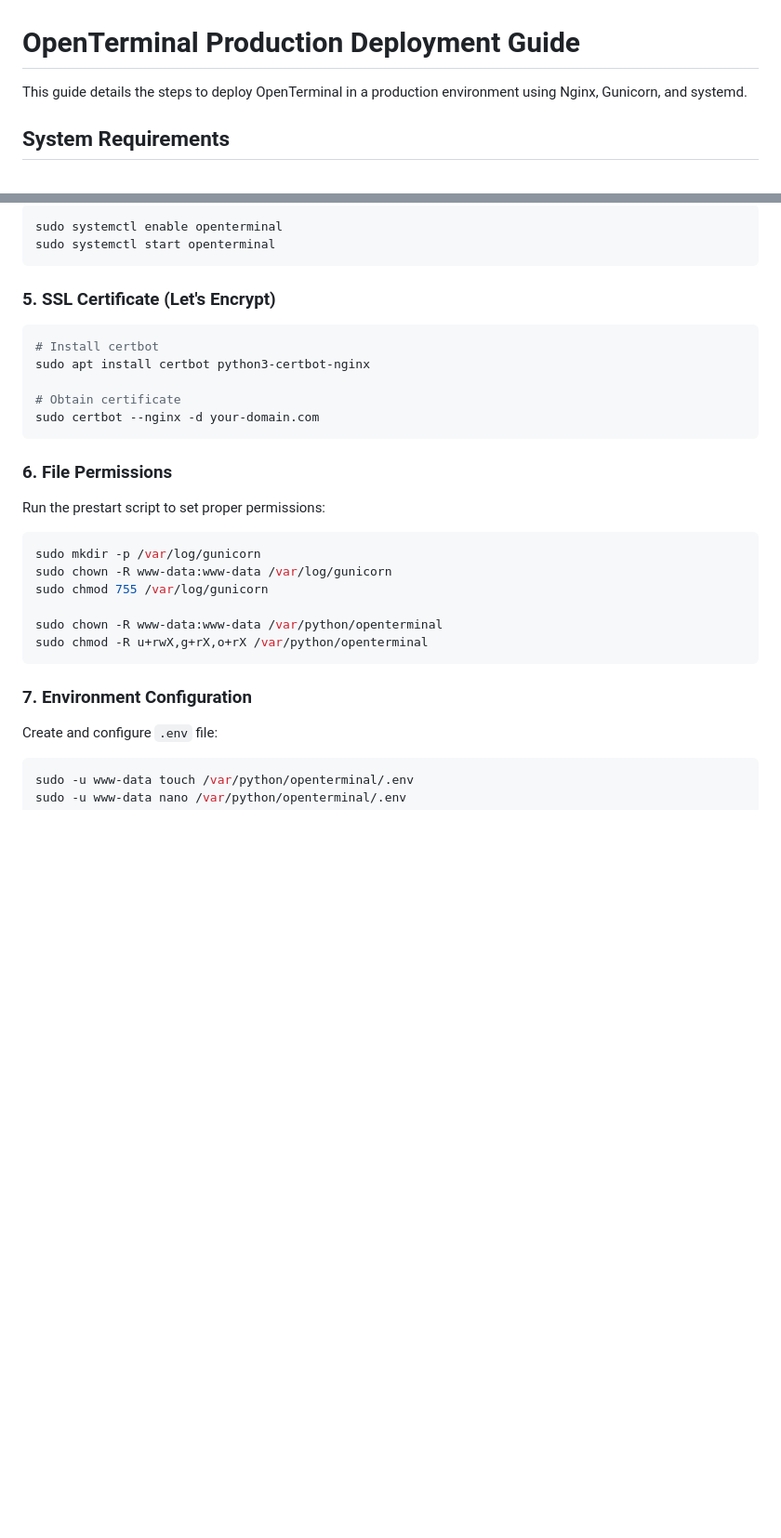
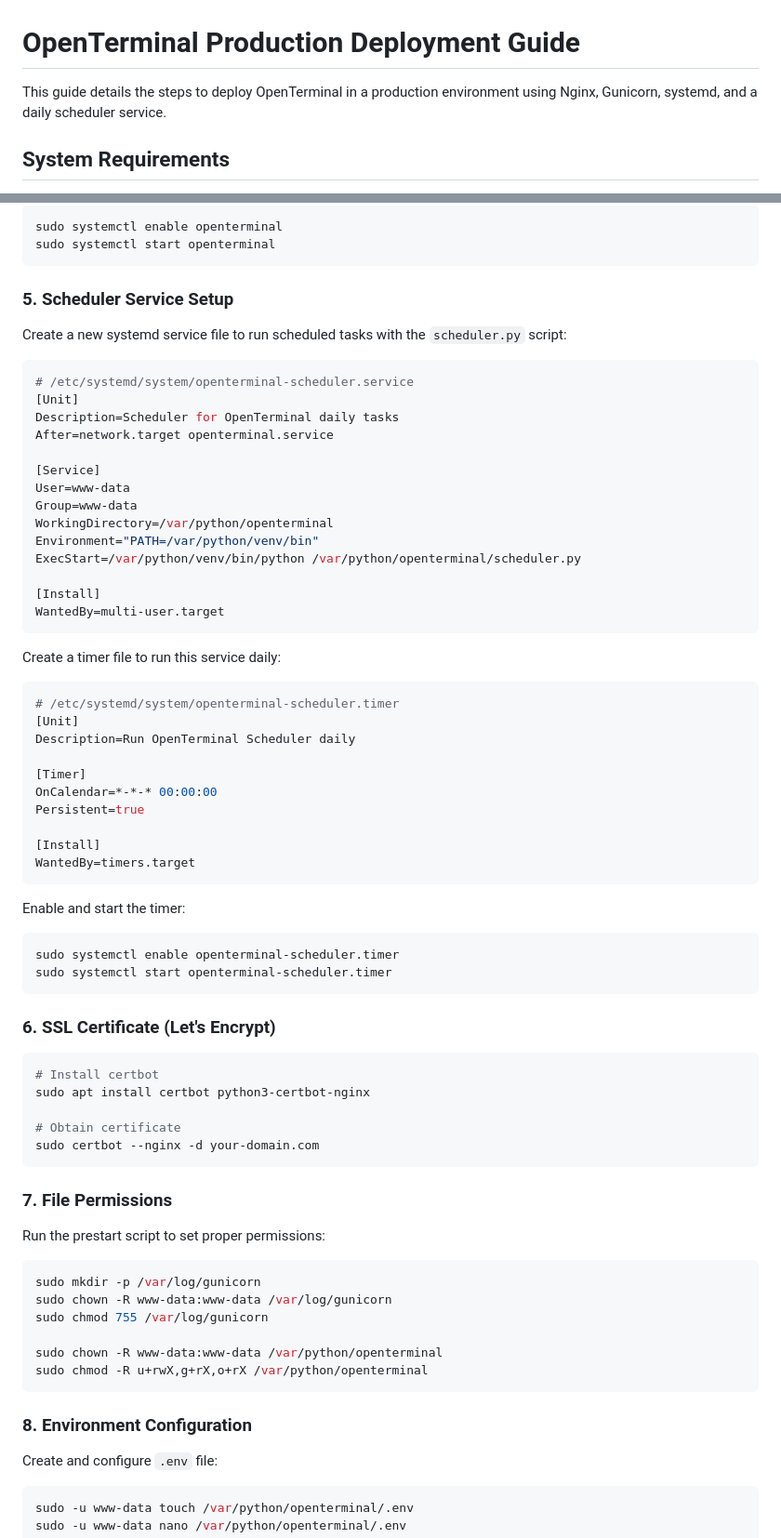
Before and after one commit to marketcalls/OpenTerminal, a Markdown page: DEPLOYMENT.md, 2 parts joined by grey strips. Shown at 93% size. Drawn GitHub-style; blank space fills up the shorter version.

Commit message:
updated production document

````diff
--- a/DEPLOYMENT.md
+++ b/DEPLOYMENT.md
@@ -1,6 +1,6 @@
 # OpenTerminal Production Deployment Guide
 
-This guide details the steps to deploy OpenTerminal in a production environment using Nginx, Gunicorn, and systemd.
+This guide details the steps to deploy OpenTerminal in a production environment using Nginx, Gunicorn, systemd, and a daily scheduler service.
 
 ## System Requirements
 
@@ -135,7 +135,50 @@ sudo systemctl enable openterminal
 sudo systemctl start openterminal
 ```
 
-### 5. SSL Certificate (Let's Encrypt)
+### 5. Scheduler Service Setup
+
+Create a new systemd service file to run scheduled tasks with the `scheduler.py` script:
+
+```ini
+# /etc/systemd/system/openterminal-scheduler.service
+[Unit]
+Description=Scheduler for OpenTerminal daily tasks
+After=network.target openterminal.service
+
+[Service]
+User=www-data
+Group=www-data
+WorkingDirectory=/var/python/openterminal
+Environment="PATH=/var/python/venv/bin"
+ExecStart=/var/python/venv/bin/python /var/python/openterminal/scheduler.py
+
+[Install]
+WantedBy=multi-user.target
+```
+
+Create a timer file to run this service daily:
+
+```ini
+# /etc/systemd/system/openterminal-scheduler.timer
+[Unit]
+Description=Run OpenTerminal Scheduler daily
+
+[Timer]
+OnCalendar=*-*-* 00:00:00
+Persistent=true
+
+[Install]
+WantedBy=timers.target
+```
+
+Enable and start the timer:
+
+```bash
+sudo systemctl enable openterminal-scheduler.timer
+sudo systemctl start openterminal-scheduler.timer
+```
+
+### 6. SSL Certificate (Let's Encrypt)
 
 ```bash
 # Install certbot
@@ -145,7 +188,7 @@ sudo apt install certbot python3-certbot-nginx
 sudo certbot --nginx -d your-domain.com
 ```
 
-### 6. File Permissions
+### 7. File Permissions
 
 Run the prestart script to set proper permissions:
 ```bash
@@ -157,7 +200,7 @@ sudo chown -R www-data:www-data /var/python/openterminal
 sudo chmod -R u+rwX,g+rX,o+rX /var/python/openterminal
 ```
 
-### 7. Environment Configuration
+### 8. Environment Configuration
 
 Create and configure `.env` file:
 ```bash
````
Also changed, not shown: other parts of DEPLOYMENT.md (+5 -0 lines).
